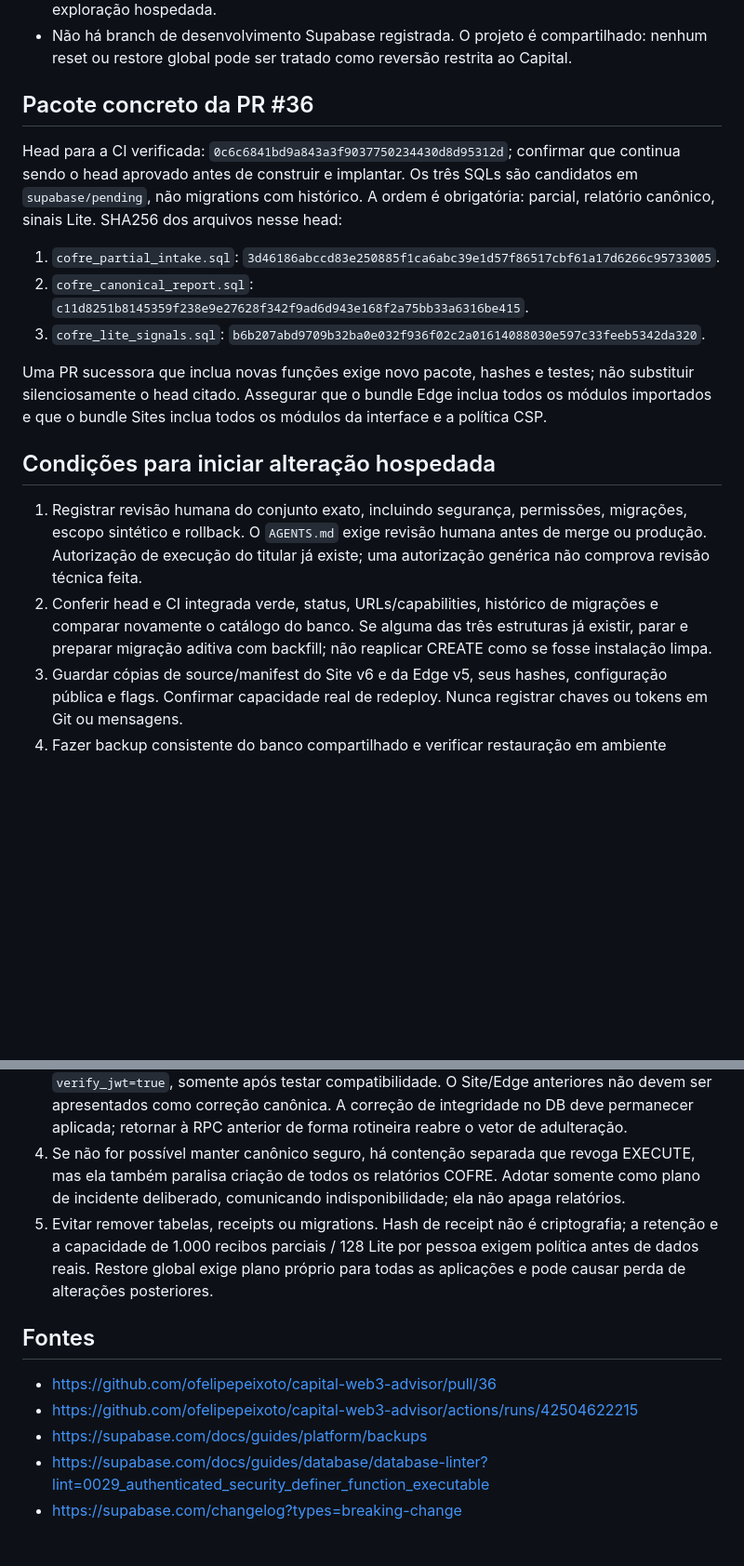
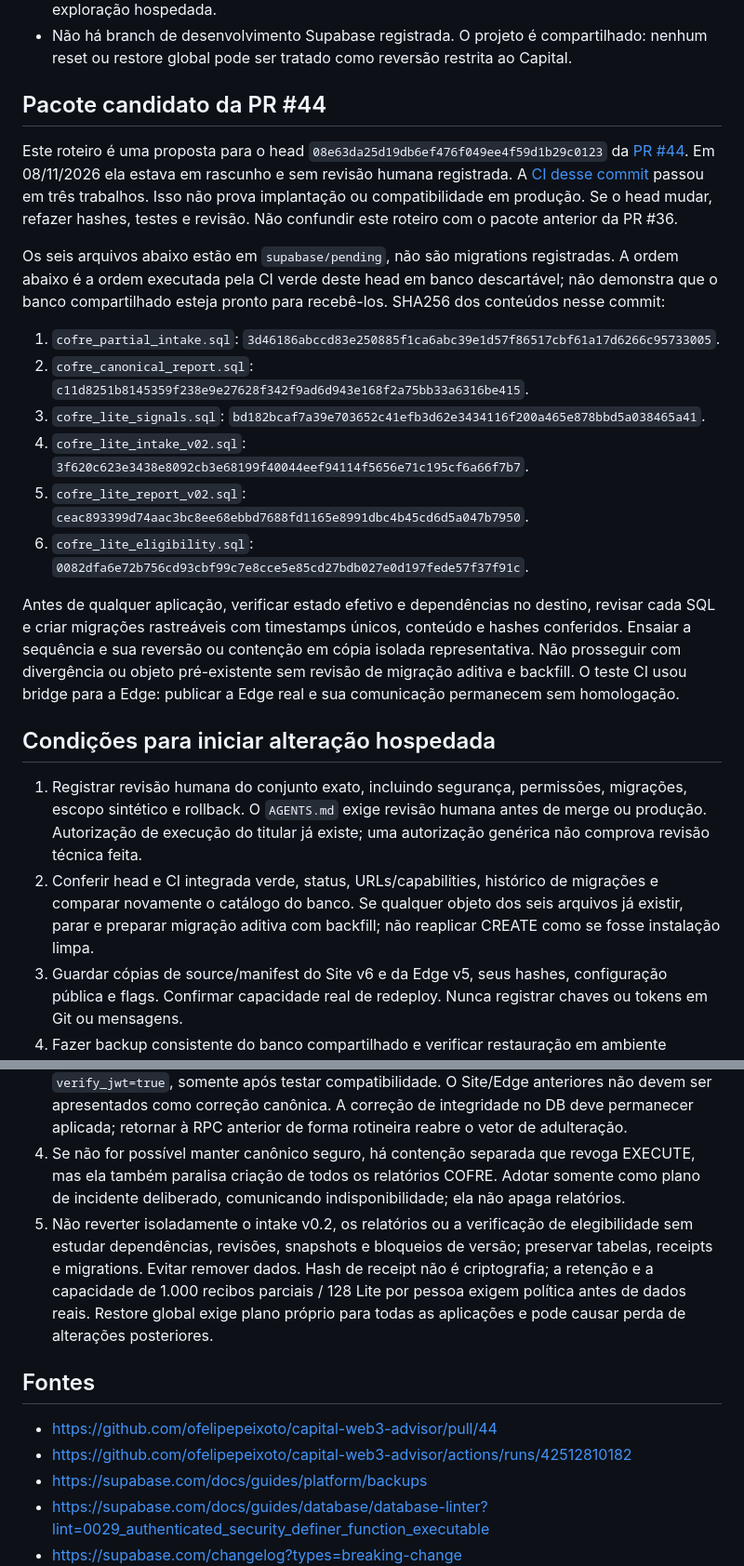
Before and after one commit to ofelipepeixoto/capital-web3-advisor, a Markdown page: docs/rollout-synthetic-2026-11-08.md, 2 parts joined by grey strips. Shown at 93% size. Rendered like a GitHub page; blank space fills up the shorter version.

Commit message:
docs: atualiza roteiro sintético para pacote da PR 44

```diff
--- a/docs/rollout-synthetic-2026-11-08.md
+++ b/docs/rollout-synthetic-2026-11-08.md
@@ -11,20 +13,25 @@ Preparado em 08/11/2026. Leitura e planejamento; não foi efetuada qualquer alte
 - `capital_web3.advisory_save_cofre_intake` continua executável por `authenticated`. O comportamento de gerar conteúdo adulterado foi reproduzido anteriormente em banco descartável; não implica aprovação indevida ou vazamento entre clientes e não comprova exploração hospedada.
 - Não há branch de desenvolvimento Supabase registrada. O projeto é compartilhado: nenhum reset ou restore global pode ser tratado como reversão restrita ao Capital.
 
-## Pacote concreto da PR #36
+## Pacote candidato da PR #44
 
-Head para a CI verificada: `0c6c6841bd9a843a3f9037750234430d8d95312d`; confirmar que continua sendo o head aprovado antes de construir e implantar. Os três SQLs são candidatos em `supabase/pending`, não migrations com histórico. A ordem é obrigatória: parcial, relatório canônico, sinais Lite. SHA256 dos arquivos nesse head:
+Este roteiro é uma proposta para o head `08e63da25d19db6ef476f049ee4f59d1b29c0123` da [PR #44](https://github.com/ofelipepeixoto/capital-web3-advisor/pull/44). Em 08/11/2026 ela estava em rascunho e sem revisão humana registrada. A [CI desse commit](https://github.com/ofelipepeixoto/capital-web3-advisor/actions/runs/42512810182) passou em três trabalhos. Isso não prova implantação ou compatibilidade em produção. Se o head mudar, refazer hashes, testes e revisão. Não confundir este roteiro com o pacote anterior da PR #36.
+
+Os seis arquivos abaixo estão em `supabase/pending`, não são migrations registradas. A ordem abaixo é a ordem executada pela CI verde deste head em banco descartável; não demonstra que o banco compartilhado esteja pronto para recebê-los. SHA256 dos conteúdos nesse commit:
 
 1. `cofre_partial_intake.sql`: `3d46186abccd83e250885f1ca6abc39e1d57f86517cbf61a17d6266c95733005`.
 2. `cofre_canonical_report.sql`: `c11d8251b8145359f238e9e27628f342f9ad6d943e168f2a75bb33a6316be415`.
-3. `cofre_lite_signals.sql`: `b6b207abd9709b32ba0e032f936f02c2a01614088030e597c33feeb5342da320`.
+3. `cofre_lite_signals.sql`: `bd182bcaf7a39e703652c41efb3d62e3434116f200a465e878bbd5a038465a41`.
+4. `cofre_lite_intake_v02.sql`: `3f620c623e3438e8092cb3e68199f40044eef94114f5656e71c195cf6a66f7b7`.
+5. `cofre_lite_report_v02.sql`: `ceac893399d74aac3bc8ee68ebbd7688fd1165e8991dbc4b45cd6d5a047b7950`.
+6. `cofre_lite_eligibility.sql`: `0082dfa6e72b756cd93cbf99c7e8cce5e85cd27bdb027e0d197fede57f37f91c`.
 
-Uma PR sucessora que inclua novas funções exige novo pacote, hashes e testes; não substituir silenciosamente o head citado. Assegurar que o bundle Edge inclua todos os módulos importados e que o bundle Sites inclua todos os módulos da interface e a política CSP.
+Antes de qualquer aplicação, verificar estado efetivo e dependências no destino, revisar cada SQL e criar migrações rastreáveis com timestamps únicos, conteúdo e hashes conferidos. Ensaiar a sequência e sua reversão ou contenção em cópia isolada representativa. Não prosseguir com divergência ou objeto pré-existente sem revisão de migração aditiva e backfill. O teste CI usou bridge para a Edge: publicar a Edge real e sua comunicação permanecem sem homologação.
 
 ## Condições para iniciar alteração hospedada
 
 1. Registrar revisão humana do conjunto exato, incluindo segurança, permissões, migrações, escopo sintético e rollback. O `AGENTS.md` exige revisão humana antes de merge ou produção. Autorização de execução do titular já existe; uma autorização genérica não comprova revisão técnica feita.
-2. Conferir head e CI integrada verde, status, URLs/capabilities, histórico de migrações e comparar novamente o catálogo do banco. Se alguma das três estruturas já existir, parar e preparar migração aditiva com backfill; não reaplicar CREATE como se fosse instalação limpa.
+2. Conferir head e CI integrada verde, status, URLs/capabilities, histórico de migrações e comparar novamente o catálogo do banco. Se qualquer objeto dos seis arquivos já existir, parar e preparar migração aditiva com backfill; não reaplicar CREATE como se fosse instalação limpa.
 3. Guardar cópias de source/manifest do Site v6 e da Edge v5, seus hashes, configuração pública e flags. Confirmar capacidade real de redeploy. Nunca registrar chaves ou tokens em Git ou mensagens.
 4. Fazer backup consistente do banco compartilhado e verificar restauração em ambiente isolado, além dos dados de Storage que devam ser preservados. A documentação do Supabase informa que backups automáticos diários são para planos Pro/Team/Enterprise e recomenda exportação própria no Free. O restore integral no projeto original substituiria dados de outras aplicações. O usuário não autorizou gastos adicionais; cotar novos serviços ou branches antes de contratá-los.
 5. Executar testes de migração e reversão no mesmo estado de banco que será alvo, com identidades fictícias. A CI usa uma Edge transportada por bridge e não prova deploy Edge real.
@@ -46,12 +53,12 @@ Uma PR sucessora que inclua novas funções exige novo pacote, hashes e testes;
 2. Desabilitar `partial_enabled` no banco e depois remover/desligar `COFRE_PARTIAL_ENABLED` da Edge; verificar capability false e RPC direta bloqueada. Preservar parciais. Se houver parcial salva, o canônico bloqueia nova finalização até a reconciliação; explicar que as respostas continuam preservadas. Evitar reverter para frontend anterior que apresente conteúdo antigo como finalizado.
 3. Caso necessário, republicar Site v6 e redeploy dos arquivos originais da Edge v5, com `verify_jwt=true`, somente após testar compatibilidade. O Site/Edge anteriores não devem ser apresentados como correção canônica. A correção de integridade no DB deve permanecer aplicada; retornar à RPC anterior de forma rotineira reabre o vetor de adulteração.
 4. Se não for possível manter canônico seguro, há contenção separada que revoga EXECUTE, mas ela também paralisa criação de todos os relatórios COFRE. Adotar somente como plano de incidente deliberado, comunicando indisponibilidade; ela não apaga relatórios.
-5. Evitar remover tabelas, receipts ou migrations. Hash de receipt não é criptografia; a retenção e a capacidade de 1.000 recibos parciais / 128 Lite por pessoa exigem política antes de dados reais. Restore global exige plano próprio para todas as aplicações e pode causar perda de alterações posteriores.
+5. Não reverter isoladamente o intake v0.2, os relatórios ou a verificação de elegibilidade sem estudar dependências, revisões, snapshots e bloqueios de versão; preservar tabelas, receipts e migrations. Evitar remover dados. Hash de receipt não é criptografia; a retenção e a capacidade de 1.000 recibos parciais / 128 Lite por pessoa exigem política antes de dados reais. Restore global exige plano próprio para todas as aplicações e pode causar perda de alterações posteriores.
 
 ## Fontes
 
-- https://github.com/ofelipepeixoto/capital-web3-advisor/pull/36
-- https://github.com/ofelipepeixoto/capital-web3-advisor/actions/runs/42504622215
+- https://github.com/ofelipepeixoto/capital-web3-advisor/pull/44
+- https://github.com/ofelipepeixoto/capital-web3-advisor/actions/runs/42512810182
 - https://supabase.com/docs/guides/platform/backups
 - https://supabase.com/docs/guides/database/database-linter?lint=0029_authenticated_security_definer_function_executable
 - https://supabase.com/changelog?types=breaking-change
```
Also changed, not shown: other parts of docs/rollout-synthetic-2026-11-08.md (+5 -3 lines).
